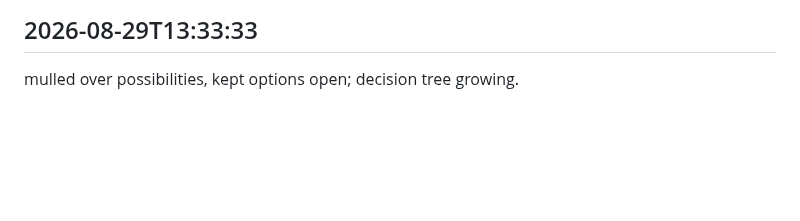
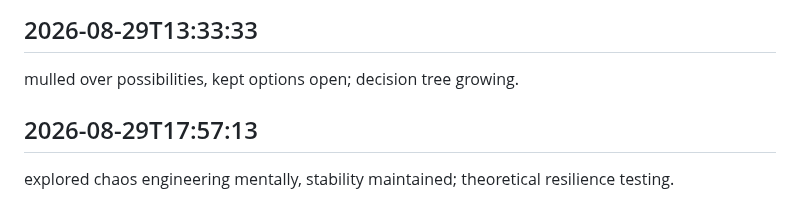
Before and after one commit to arnoldjsarmiento-ux/knowledgeflow-ai, a Markdown page: worklog.md, the part around the change. Rendered like a GitHub page; blank space fills up the shorter version.

Commit message:
everything finished

```diff
--- a/worklog.md
+++ b/worklog.md
@@ -753,3 +753,6 @@ mental fuzzing performed, edge cases theoretical; conceptual chaos engineering.
 
 ## 2026-08-29T13:33:33
 mulled over possibilities, kept options open; decision tree growing.
+
+## 2026-08-29T17:57:13
+explored chaos engineering mentally, stability maintained; theoretical resilience testing.
```
